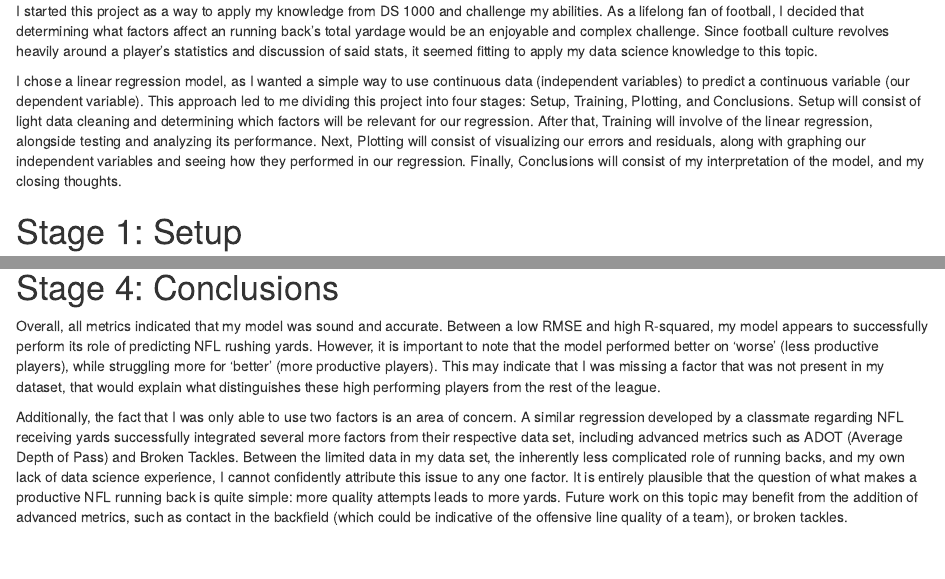
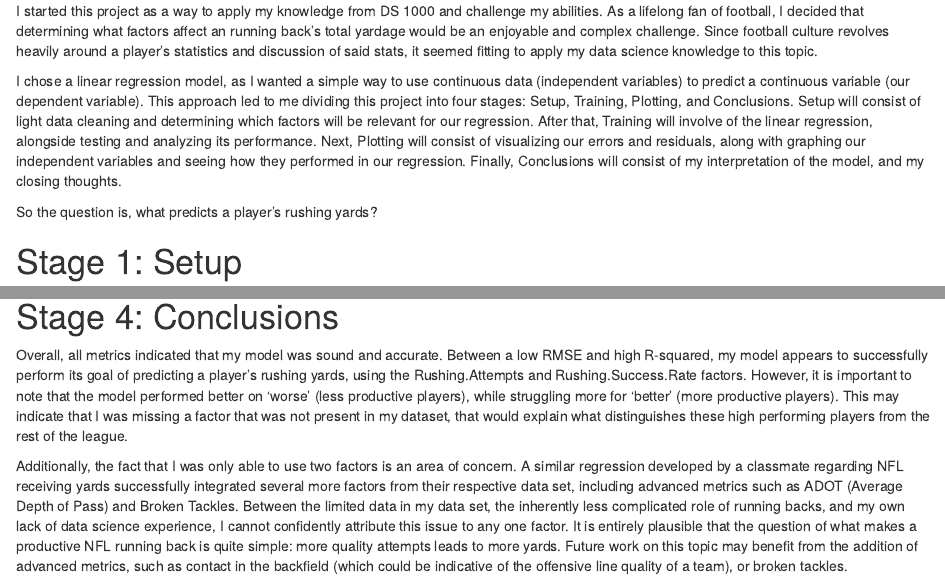
Before and after one commit to 23ejd/nfl-rushing-model, an R Markdown document (NFL 2022-2023 Rushing.Rmd): the page in a window 1100 px wide, from 190 px down, and a second part further down, joined at a grey line. Rendered offline with R 4.5, knitr and Pandoc, with nearby package versions; code that draws random numbers runs with fixed seeds of ours.

Commit message:
Update NFL 2022-2023 Rushing.Rmd

````diff
--- a/NFL 2022-2023 Rushing.Rmd
+++ b/NFL 2022-2023 Rushing.Rmd
@@ -14,6 +14,8 @@ knitr::opts_chunk$set(echo = TRUE)
 I started this project as a way to apply my knowledge from DS 1000 and challenge my abilities. As a lifelong fan of football, I decided that determining what factors affect an running back's total yardage would be an enjoyable and complex challenge. Since football culture revolves heavily around a player's statistics and discussion of said stats, it seemed fitting to apply my data science knowledge to this topic.
 
 I chose a linear regression model, as I wanted a simple way to use continuous data (independent variables) to predict a continuous variable (our dependent variable). This approach led to me dividing this project into four stages: Setup, Training, Plotting, and Conclusions. Setup will consist of light data cleaning and determining which factors will be relevant for our regression. After that, Training will involve of the linear regression, alongside testing and analyzing its performance. Next, Plotting will consist of visualizing our errors and residuals, along with graphing our independent variables and seeing how they performed in our regression. Finally, Conclusions will consist of my interpretation of the model, and my closing thoughts.
+
+So the question is, what predicts a player's rushing yards?
 
 # Stage 1: Setup
 
@@ -200,6 +202,6 @@ rushing %>%
 ```
 
 # Stage 4: Conclusions
-Overall, all metrics indicated that my model was sound and accurate. Between a low RMSE and high R-squared, my model appears to successfully perform its role of predicting NFL rushing yards. However, it is important to note that the model performed better on 'worse' (less productive players), while struggling more for 'better' (more productive players). This may indicate that I was missing a factor that was not present in my dataset, that would explain what distinguishes these high performing players from the rest of the league.
+Overall, all metrics indicated that my model was sound and accurate. Between a low RMSE and high R-squared, my model appears to successfully perform its goal of predicting a player's rushing yards, using the Rushing.Attempts and Rushing.Success.Rate factors. However, it is important to note that the model performed better on 'worse' (less productive players), while struggling more for 'better' (more productive players). This may indicate that I was missing a factor that was not present in my dataset, that would explain what distinguishes these high performing players from the rest of the league.
 
 Additionally, the fact that I was only able to use two factors is an area of concern. A similar regression developed by a classmate regarding NFL receiving yards successfully integrated several more factors from their respective data set, including advanced metrics such as ADOT (Average Depth of Pass) and Broken Tackles. Between the limited data in my data set, the inherently less complicated role of running backs, and my own lack of data science experience, I cannot confidently attribute this issue to any one factor. It is entirely plausible that the question of what makes a productive NFL running back is quite simple: more quality attempts leads to more yards. Future work on this topic may benefit from the addition of advanced metrics, such as contact in the backfield (which could be indicative of the offensive line quality of a team), or broken tackles.
````
